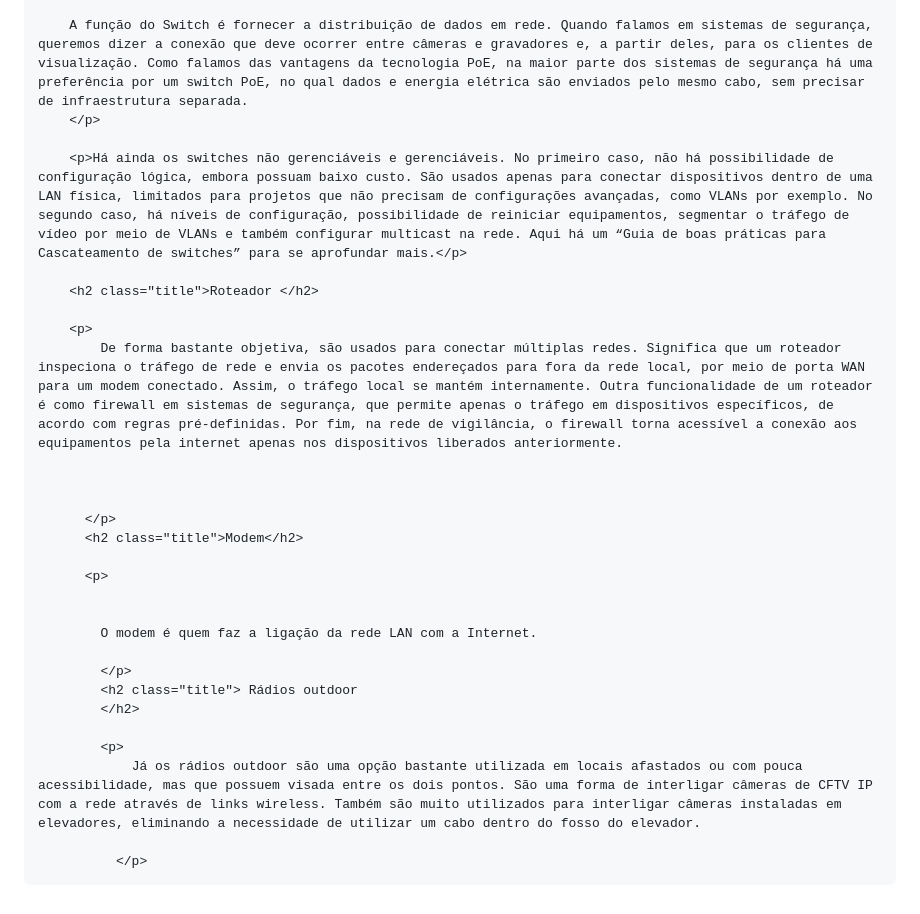
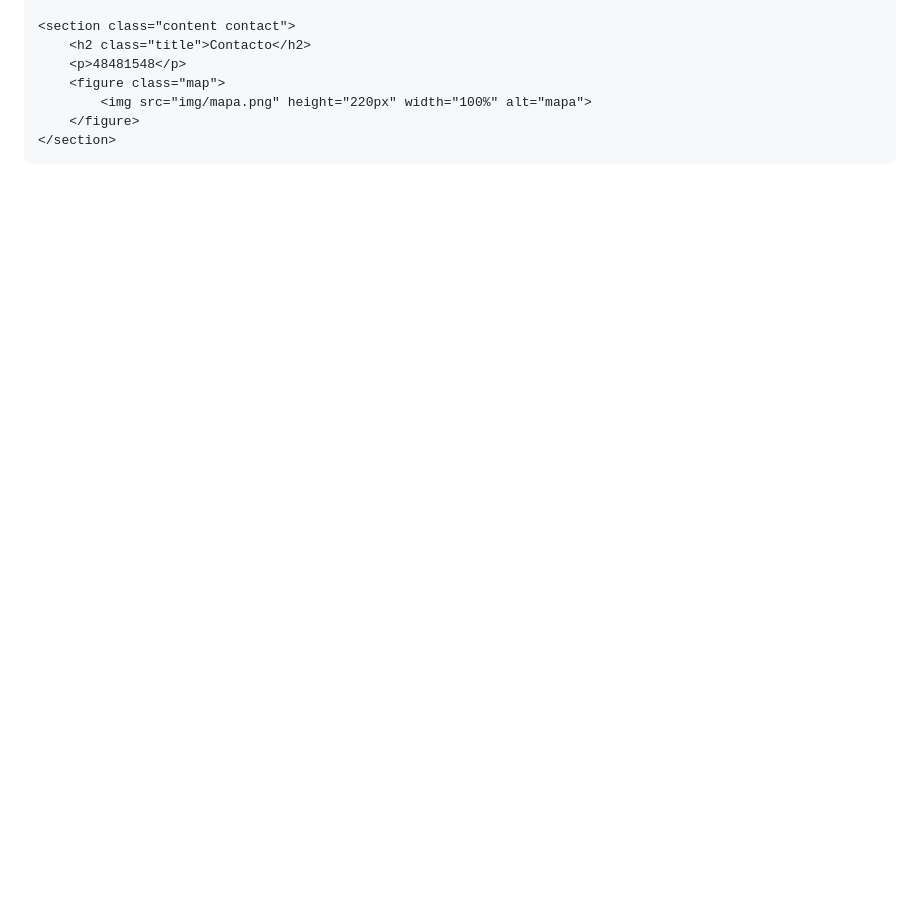
Before and after one commit to Luis000011/teste01, a Markdown page: README.md, the part around one of its changes. Rendered like a GitHub page; blank space fills up the shorter version.

```diff
--- a/README.md
+++ b/README.md
@@ -69,29 +107,13 @@ Tecnologia PoE
 
-        A função do Switch é fornecer a distribuição de dados em rede. Quando falamos em sistemas de segurança, queremos dizer a conexão que deve ocorrer entre câmeras e gravadores e, a partir deles, para os clientes de visualização. Como falamos das vantagens da tecnologia PoE, na maior parte dos sistemas de segurança há uma preferência por um switch PoE, no qual dados e energia elétrica são enviados pelo mesmo cabo, sem precisar de infraestrutura separada.
-        </p>
+    <section class="content contact">
+        <h2 class="title">Contacto</h2>
+        <p>48481548</p>
+        <figure class="map">
+            <img src="img/mapa.png" height="220px" width="100%" alt="mapa">
+        </figure>
+    </section>
 
-        <p>Há ainda os switches não gerenciáveis e gerenciáveis. No primeiro caso, não há possibilidade de configuração lógica, embora possuam baixo custo. São usados apenas para conectar dispositivos dentro de uma LAN física, limitados para projetos que não precisam de configurações avançadas, como VLANs por exemplo. No segundo caso, há níveis de configuração, possibilidade de reiniciar equipamentos, segmentar o tráfego de vídeo por meio de VLANs e também configurar multicast na rede. Aqui há um “Guia de boas práticas para Cascateamento de switches” para se aprofundar mais.</p>
+</body>
+</html>
 
-        <h2 class="title">Roteador </h2>
-
-        <p>
-            De forma bastante objetiva, são usados para conectar múltiplas redes. Significa que um roteador inspeciona o tráfego de rede e envia os pacotes endereçados para fora da rede local, por meio de porta WAN para um modem conectado. Assim, o tráfego local se mantém internamente. Outra funcionalidade de um roteador é como firewall em sistemas de segurança, que permite apenas o tráfego em dispositivos específicos, de acordo com regras pré-definidas. Por fim, na rede de vigilância, o firewall torna acessível a conexão aos equipamentos pela internet apenas nos dispositivos liberados anteriormente.
-
-
-
-          </p>
-          <h2 class="title">Modem</h2>
-
-          <p>
-
-
-            O modem é quem faz a ligação da rede LAN com a Internet.
-
-            </p>
-            <h2 class="title"> Rádios outdoor
-            </h2>
-
-            <p>
-                Já os rádios outdoor são uma opção bastante utilizada em locais afastados ou com pouca acessibilidade, mas que possuem visada entre os dois pontos. São uma forma de interligar câmeras de CFTV IP com a rede através de links wireless. Também são muito utilizados para interligar câmeras instaladas em elevadores, eliminando a necessidade de utilizar um cabo dentro do fosso do elevador.
-
-              </p>
+<!--                              <div class="box">
```
Also changed, not shown: other parts of README.md (+73 -35 lines).
